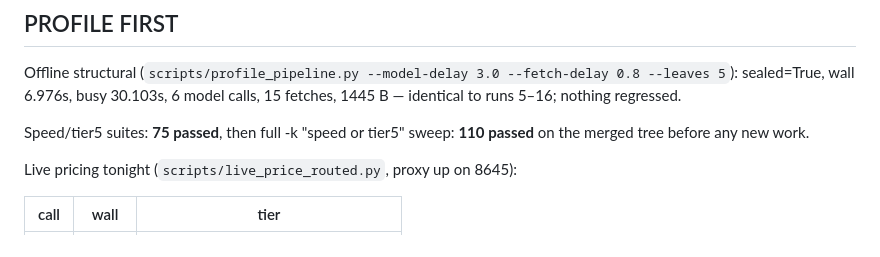
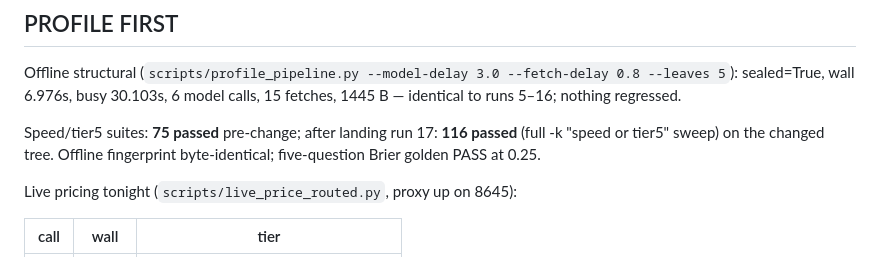
Before and after one commit to marcosantangelo77-sudo/Callisto, a Markdown page: findings/speed_2026-08-24_run17.md, the part around the change. GitHub-like rendering.

Commit message:
speed run17: final test counts in findings

```diff
--- a/findings/speed_2026-08-24_run17.md
+++ b/findings/speed_2026-08-24_run17.md
@@ -15,8 +15,9 @@ Offline structural (`scripts/profile_pipeline.py --model-delay 3.0
 --fetch-delay 0.8 --leaves 5`): sealed=True, wall 6.976s, busy 30.103s,
 6 model calls, 15 fetches, 1445 B — identical to runs 5–16; nothing regressed.
 
-Speed/tier5 suites: **75 passed**, then full -k "speed or tier5" sweep:
-**110 passed** on the merged tree before any new work.
+Speed/tier5 suites: **75 passed** pre-change; after landing run 17:
+**116 passed** (full -k "speed or tier5" sweep) on the changed tree.
+Offline fingerprint byte-identical; five-question Brier golden PASS at 0.25.
 
 Live pricing tonight (`scripts/live_price_routed.py`, proxy up on 8645):
 
```
